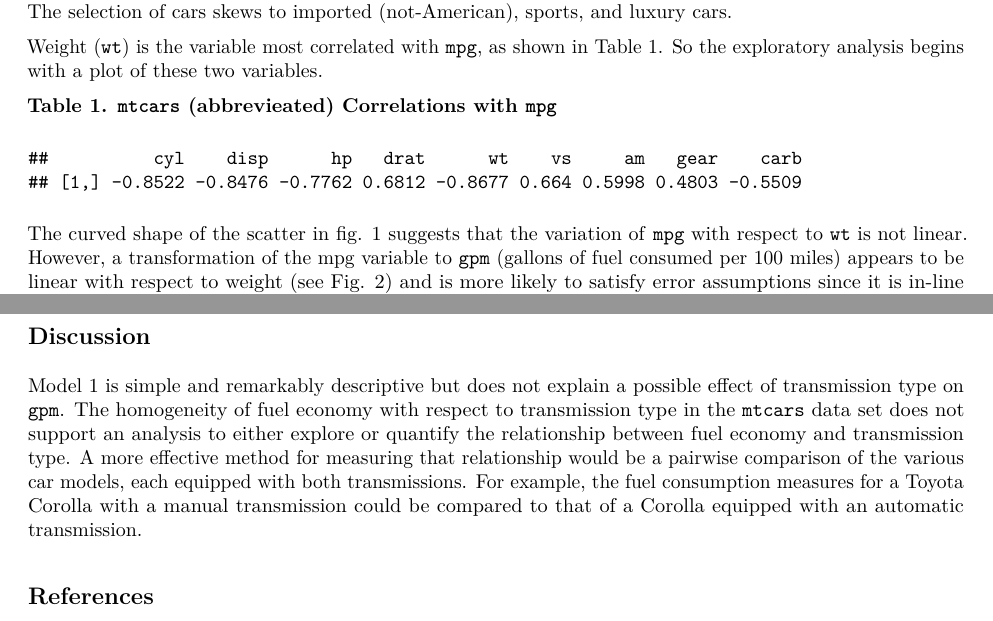
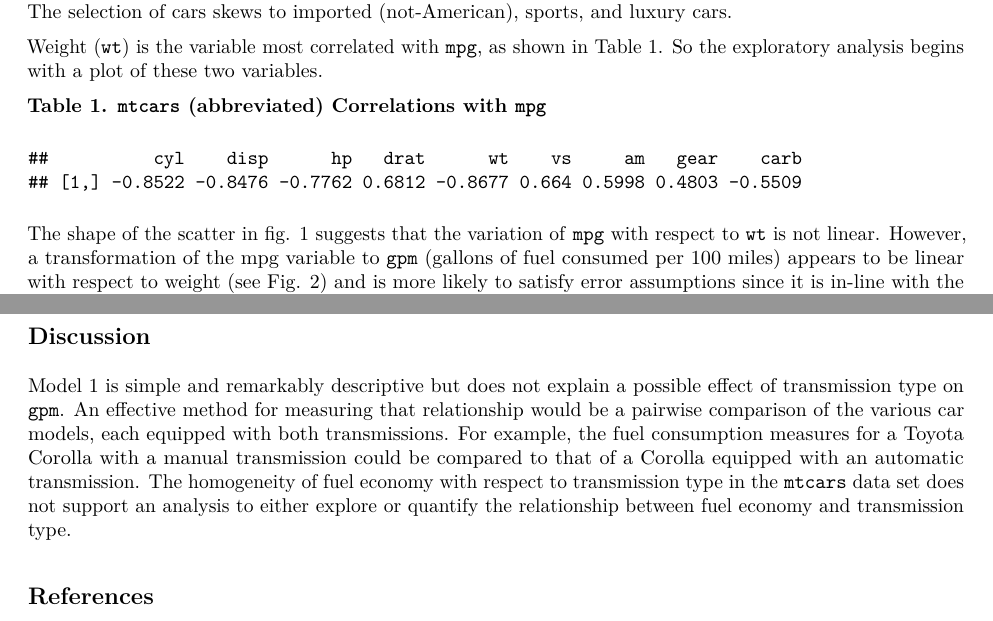
Before and after one commit to rganzi/mtcars, an R Markdown document (mtcars.Rmd): two parts of pages 1 and 2 of 5, joined at a grey line, cut so that both start at the same text. The pictures show the output file mtcars.pdf that the author committed with the source.

Commit message:
second draft v2.21

````diff
--- a/mtcars.Rmd
+++ b/mtcars.Rmd
@@ -30,12 +30,12 @@ The objective of this analysis is to measure the possible relationship between f
 
 Weight (`wt`) is the variable most correlated with `mpg`, as shown in Table 1. So the exploratory analysis begins with a plot of these two variables.
 
-**Table 1. `mtcars` (abbrevieated) Correlations with `mpg`**
+**Table 1. `mtcars` (abbreviated) Correlations with `mpg`**
 ```{r cormatrix, echo=FALSE}
 cor(mtcarscor$mpg, y = mtcarscor[, -c(1, 7)])
 ```
 
-The curved shape of the scatter in fig. 1 suggests that the variation of `mpg` with respect to `wt` is not linear. However, a transformation of the mpg variable to `gpm` (gallons of fuel consumed per 100 miles) appears to be linear with respect to weight (see Fig. 2) and is more likely to satisfy error assumptions since it is in-line with the original measurement -- fuel consumption over a 73-mile route (Henderson & Velleman, 397).
+The shape of the scatter in fig. 1 suggests that the variation of `mpg` with respect to `wt` is not linear. However, a transformation of the mpg variable to `gpm` (gallons of fuel consumed per 100 miles) appears to be linear with respect to weight (see Fig. 2) and is more likely to satisfy error assumptions since it is in-line with the original measurement -- fuel consumption over a 73-mile route (Henderson & Velleman, 397).
 
 ```{r gpm}
 # new gallons per mile variable
@@ -80,7 +80,7 @@ lrtest(fit1, fit2)
 Similar tests of models that include the number of cylinders (`cyl`), v- or straight arrangement of the engine (`vs`), and the number of forward gears (`gear`) revealed that none of these variables improved on Model 1. A review of the diagnostic plots for Model 1 shows that the residuals are approximately normally-distributed with three outliers (fig. 3) and that three American luxury cars have a high influence on the model fit according to their Cook's Distance (fig. 4).
 
 ## Discussion
-Model 1 is simple and remarkably descriptive but does not explain a possible effect of transmission type on `gpm`. The homogeneity of fuel economy with respect to transmission type in the `mtcars` data set does not support an analysis to either explore or quantify the relationship between fuel economy and transmission type. A more effective method for measuring that relationship would be a pairwise comparison of the various car models, each equipped with both transmissions. For example, the fuel consumption measures for a Toyota Corolla with a manual transmission could be compared to that of a Corolla equipped with an automatic transmission.
+Model 1 is simple and remarkably descriptive but does not explain a possible effect of transmission type on `gpm`. An effective method for measuring that relationship would be a pairwise comparison of the various car models, each equipped with both transmissions. For example, the fuel consumption measures for a Toyota Corolla with a manual transmission could be compared to that of a Corolla equipped with an automatic transmission. The homogeneity of fuel economy with respect to transmission type in the `mtcars` data set does not support an analysis to either explore or quantify the relationship between fuel economy and transmission type.
 
 ## References
 Henderson, Harold V. and Paul F. Velleman. ["Building Multiple Regression Models Interactively"]("http://www.jstor.org/stable/2530428") in *Biometrics*, Vol. 37, No. 2 (Jun., 1981), pp. 391-411.
````
Also changed, not shown: mtcars.pdf.
